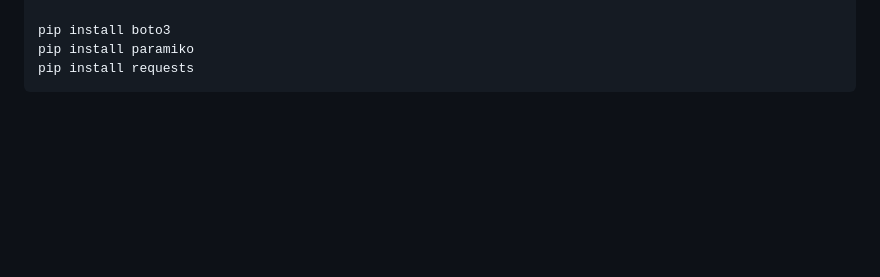
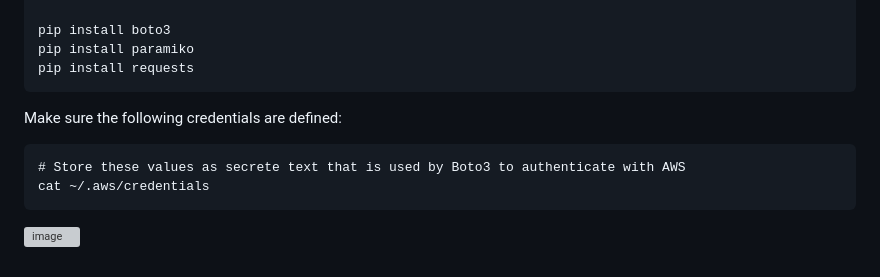
Before and after one commit to ArshaShiri/DevOpsBootcampPythonAutomationAssignment, a Markdown page: README.md, the part around the change. GitHub-like rendering; blank space fills up the shorter version; grey boxes are pictures that could not be loaded.

```diff
--- a/README.md
+++ b/README.md
@@ -123,3 +123,9 @@ We then need to install python dependencies on the container:
     pip install boto3
     pip install paramiko
     pip install requests
+
+Make sure the following credentials are defined:
+
+    # Store these values as secrete text that is used by Boto3 to authenticate with AWS
+    cat ~/.aws/credentials
+![image](https://github.com/ArshaShiri/DevOpsBootcampPythonAutomationAssignment/assets/18715119/e219ef0e-580c-493d-95f1-6699e928b5fb)
```
